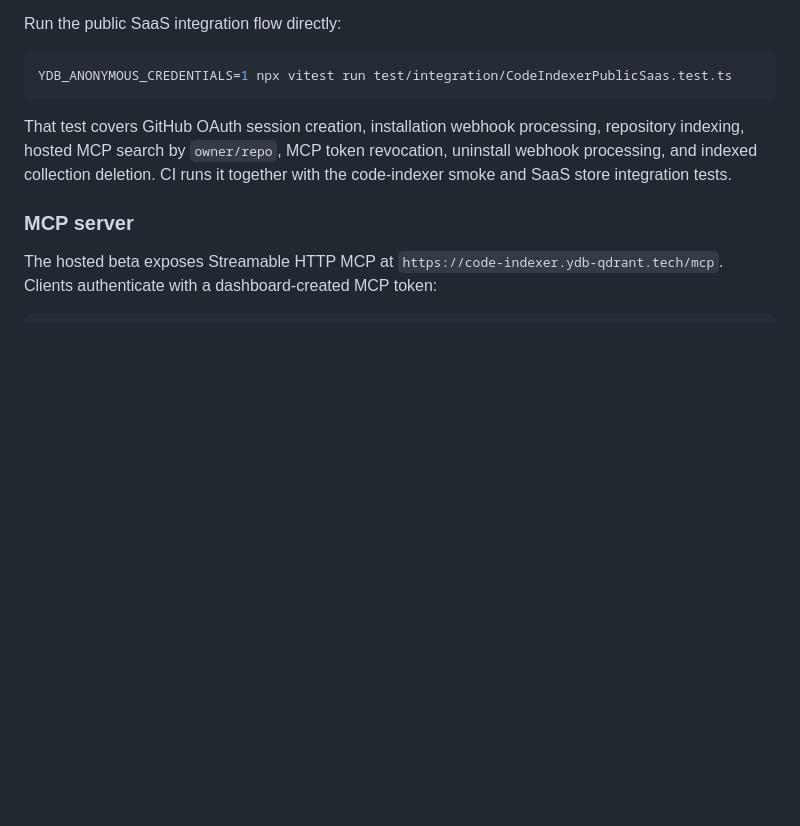
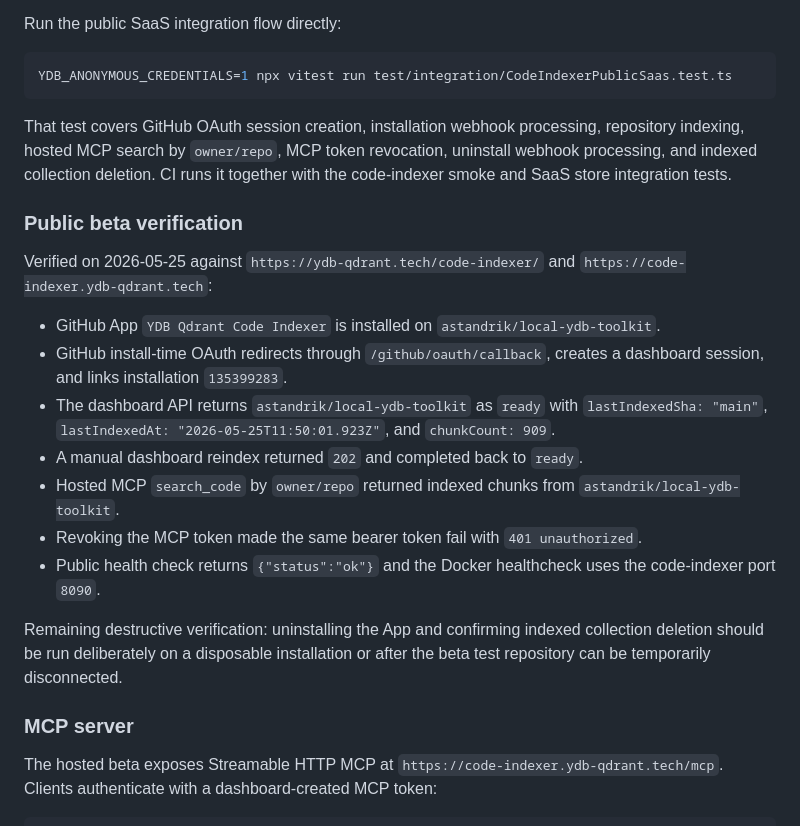
Before and after one commit to astandrik/ydb-qdrant, a Markdown page: docs/github-app-code-indexer.md, the part around the change. GitHub-like rendering; blank space fills up the shorter version.

Commit message:
docs: record code indexer public beta verification

```diff
--- a/docs/github-app-code-indexer.md
+++ b/docs/github-app-code-indexer.md
@@ -262,6 +262,20 @@ YDB_ANONYMOUS_CREDENTIALS=1 npx vitest run test/integration/CodeIndexerPublicSaa
 
 That test covers GitHub OAuth session creation, installation webhook processing, repository indexing, hosted MCP search by `owner/repo`, MCP token revocation, uninstall webhook processing, and indexed collection deletion. CI runs it together with the code-indexer smoke and SaaS store integration tests.
 
+### Public beta verification
+
+Verified on 2026-05-25 against `https://ydb-qdrant.tech/code-indexer/` and `https://code-indexer.ydb-qdrant.tech`:
+
+- GitHub App `YDB Qdrant Code Indexer` is installed on `astandrik/local-ydb-toolkit`.
+- GitHub install-time OAuth redirects through `/github/oauth/callback`, creates a dashboard session, and links installation `135399283`.
+- The dashboard API returns `astandrik/local-ydb-toolkit` as `ready` with `lastIndexedSha: "main"`, `lastIndexedAt: "2026-05-25T11:50:01.923Z"`, and `chunkCount: 909`.
+- A manual dashboard reindex returned `202` and completed back to `ready`.
+- Hosted MCP `search_code` by `owner/repo` returned indexed chunks from `astandrik/local-ydb-toolkit`.
+- Revoking the MCP token made the same bearer token fail with `401 unauthorized`.
+- Public health check returns `{"status":"ok"}` and the Docker healthcheck uses the code-indexer port `8090`.
+
+Remaining destructive verification: uninstalling the App and confirming indexed collection deletion should be run deliberately on a disposable installation or after the beta test repository can be temporarily disconnected.
+
 ### MCP server
 
 The hosted beta exposes Streamable HTTP MCP at `https://code-indexer.ydb-qdrant.tech/mcp`. Clients authenticate with a dashboard-created MCP token:
```
Also changed, not shown: 1 other file.
